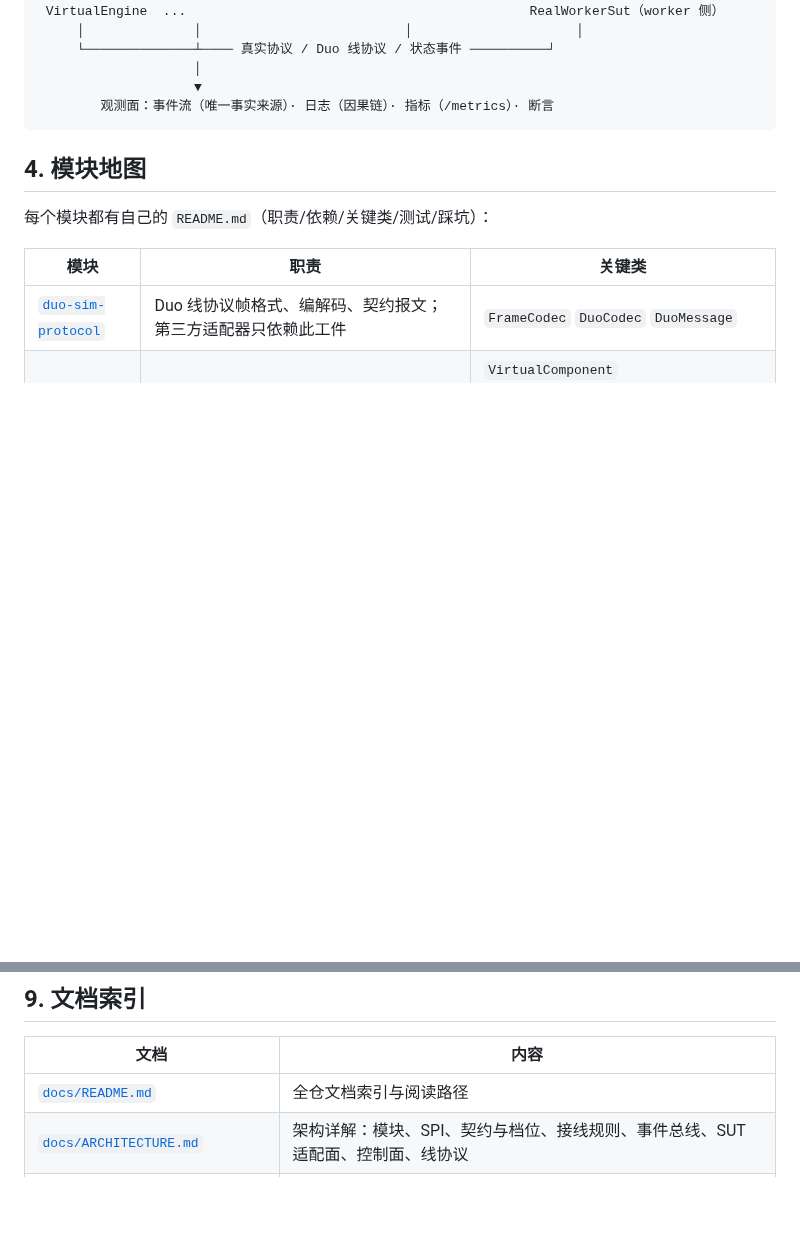
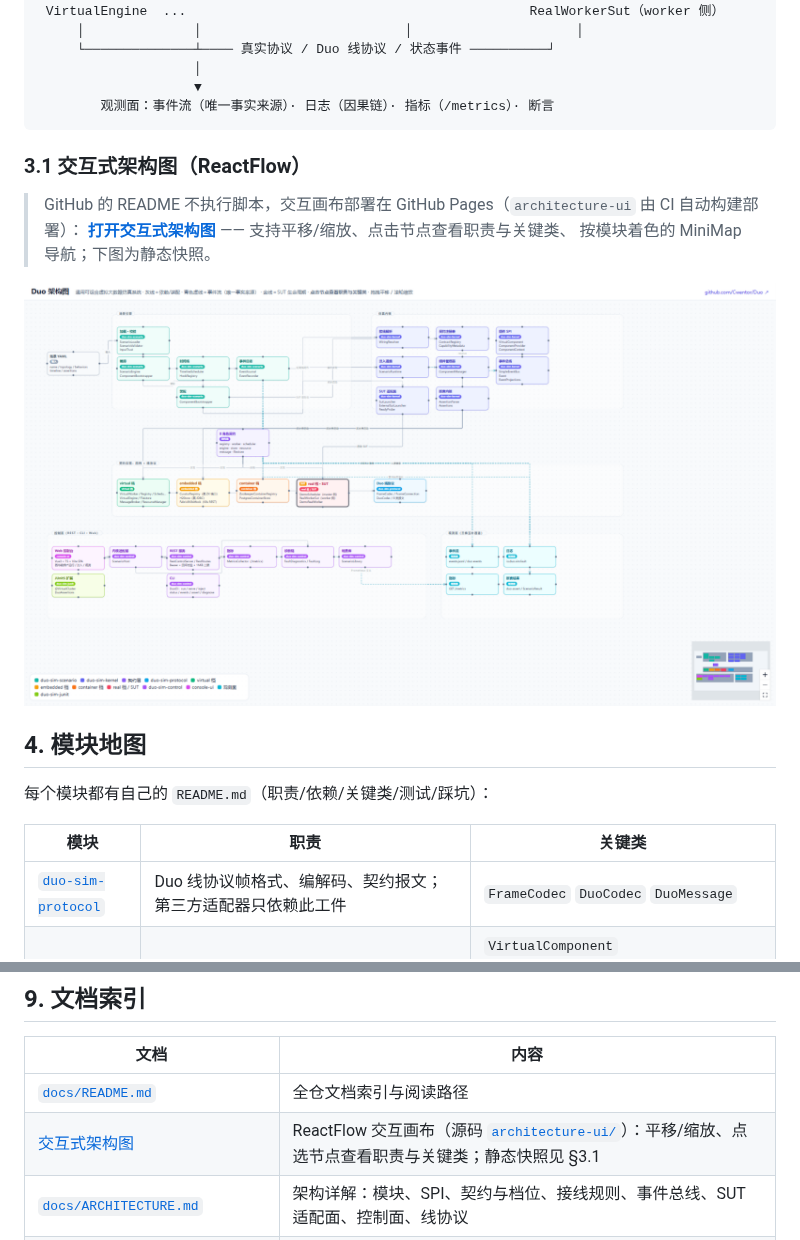
Before and after one commit to Cwentor/Duo, a Markdown page: README.md, 2 parts joined by grey strips. Drawn GitHub-style; pictures changed too: docs/assets/architecture-preview.png (added); blank space fills up the shorter version.

````diff
--- a/README.md
+++ b/README.md
@@ -115,6 +115,14 @@ Duo 补齐的是缺失的那一层：**行为可配置、故障可注入、可
                     ▼
         观测面：事件流（唯一事实来源）· 日志（因果链）· 指标（/metrics）· 断言
 ```
+
+### 3.1 交互式架构图（ReactFlow）
+
+> GitHub 的 README 不执行脚本，交互画布部署在 GitHub Pages（`architecture-ui` 由 CI 自动构建部署）：
+> **[打开交互式架构图](https://cwentor.github.io/Duo/)** —— 支持平移/缩放、点击节点查看职责与关键类、
+> 按模块着色的 MiniMap 导航；下图为静态快照。
+
+![Duo 架构图（静态快照；交互版见上方链接）](docs/assets/architecture-preview.png)
 
 ## 4. 模块地图
 
@@ -399,6 +407,7 @@ assertions:
 | 文档 | 内容 |
 | --- | --- |
 | [`docs/README.md`](docs/README.md) | 全仓文档索引与阅读路径 |
+| [交互式架构图](https://cwentor.github.io/Duo/) | ReactFlow 交互画布（源码 [`architecture-ui/`](architecture-ui/README.md)）：平移/缩放、点选节点查看职责与关键类；静态快照见 §3.1 |
 | [`docs/ARCHITECTURE.md`](docs/ARCHITECTURE.md) | 架构详解：模块、SPI、契约与档位、接线规则、事件总线、SUT 适配面、控制面、线协议 |
 | [`docs/SCENARIO-DSL.md`](docs/SCENARIO-DSL.md) | 场景 DSL 参考手册（字段全集 / 校验规则 1–8 / 断言语义 / 内置组件 config 键） |
 | [`docs/METRICS.md`](docs/METRICS.md) | `/metrics` 指标口径（19 个指标族的语义、刷新时机与已知边界） |
````
Also changed, not shown: README.en.md (+9 -0 lines), architecture-ui/README.md (added, +26 -0 lines), docs/README.md (+1 -0 lines), 11 other files.
